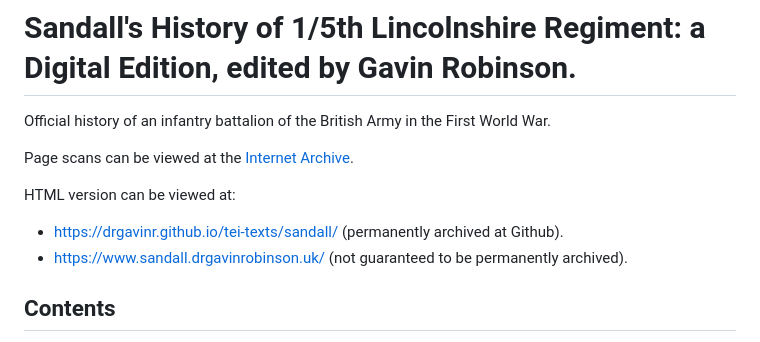
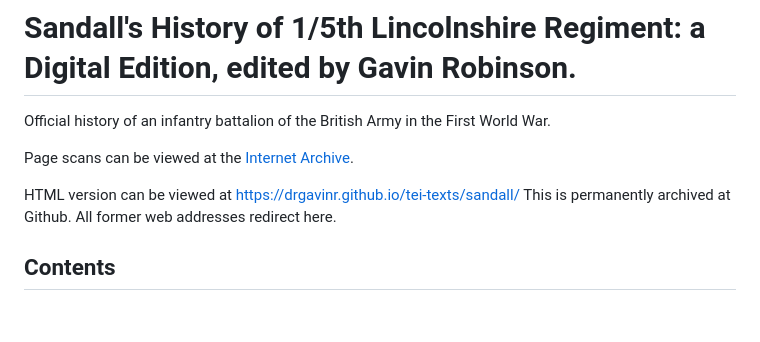
Before and after one commit to drgavinr/tei-texts, a Markdown page: sandall5thlincs/README.md, the part around the change. GitHub-like rendering; blank space fills up the shorter version.

Commit message:
Update README.md
Removed link to HTML version at drgavinrobinson.uk as this now redirects to github.io

```diff
--- a/sandall5thlincs/README.md
+++ b/sandall5thlincs/README.md
@@ -4,10 +4,7 @@ Official history of an infantry battalion of the British Army in the First World
 
 Page scans can be viewed at the [Internet Archive](https://archive.org/details/sandall5thlincs/mode/1up).
 
-HTML version can be viewed at:
-
-- [https://drgavinr.github.io/tei-texts/sandall/](https://drgavinr.github.io/tei-texts/sandall/) (permanently archived at Github).
-- [https://www.sandall.drgavinrobinson.uk/](https://www.sandall.drgavinrobinson.uk/) (not guaranteed to be permanently archived).
+HTML version can be viewed at [https://drgavinr.github.io/tei-texts/sandall/](https://drgavinr.github.io/tei-texts/sandall/) This is permanently archived at Github. All former web addresses redirect here.
 
 ## Contents
 
```
